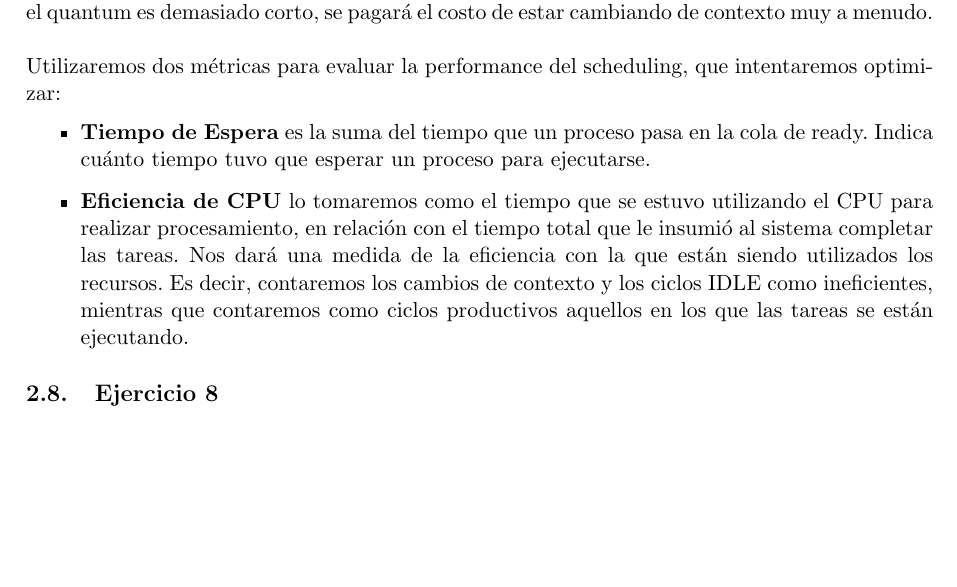
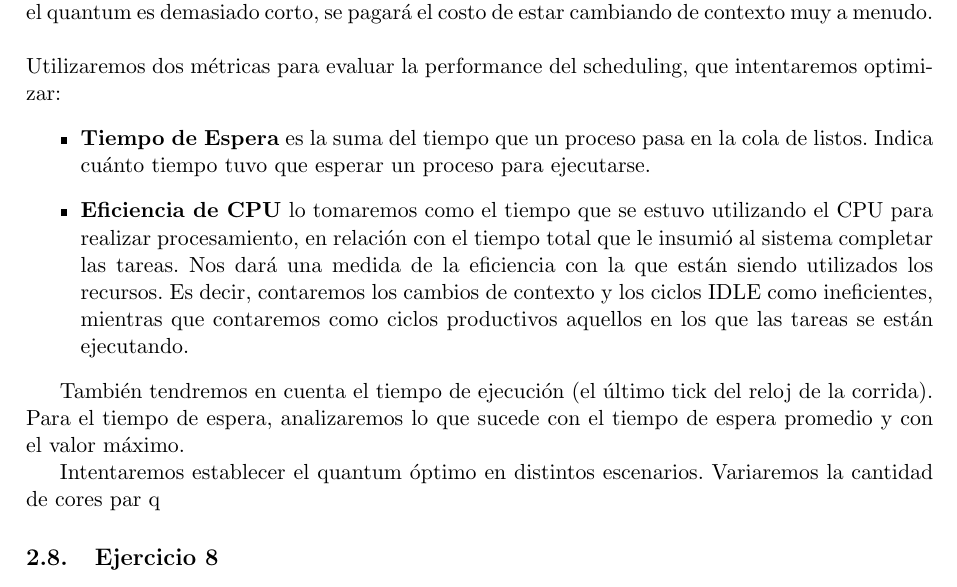
Before and after one commit to alealbertini/sistemas-operativos, a LaTeX paper (tp1/informe/informe.tex, which reads tp1/informe/desarrollo.tex): part of page 12 of 18, cut so that both start at the same text, the shorter picture padded with empty space. Compiled offline with pdfLaTeX.

```diff
--- a/tp1/informe/desarrollo.tex
+++ b/tp1/informe/desarrollo.tex
@@ -240,9 +240,13 @@
 \noindent
 Utilizaremos dos métricas para evaluar la performance del scheduling, que intentaremos optimizar:
 \begin{itemize}
-	\item \textbf{Tiempo de Espera} es la suma del tiempo que un proceso pasa en la cola de ready. Indica cuánto tiempo tuvo que esperar un proceso para ejecutarse.
+	\item \textbf{Tiempo de Espera} es la suma del tiempo que un proceso pasa en la cola de listos. Indica cuánto tiempo tuvo que esperar un proceso para ejecutarse.
 	\item \textbf{Eficiencia de CPU} lo tomaremos como el tiempo que se estuvo utilizando el CPU para realizar procesamiento, en relación con el tiempo total que le insumió al sistema completar las tareas. Nos dará una medida de la eficiencia con la que están siendo utilizados los recursos. Es decir, contaremos los cambios de contexto y los ciclos IDLE como ineficientes, mientras que contaremos como ciclos productivos aquellos en los que las tareas se están ejecutando.
 \end{itemize}
+
+Tambi\'en tendremos en cuenta el tiempo de ejecuci\'on (el \'ultimo tick del reloj de la corrida). Para el tiempo de espera, analizaremos lo que sucede con el tiempo de espera promedio y con el valor m\'aximo.
+
+Intentaremos establecer el quantum \'optimo en distintos escenarios. Variaremos la cantidad de cores par q
 
 
 \subsection{Ejercicio 8}
```
Also changed, not shown: tp1/informe/graficos/2cores_loteNormal.png, 4 other files.
